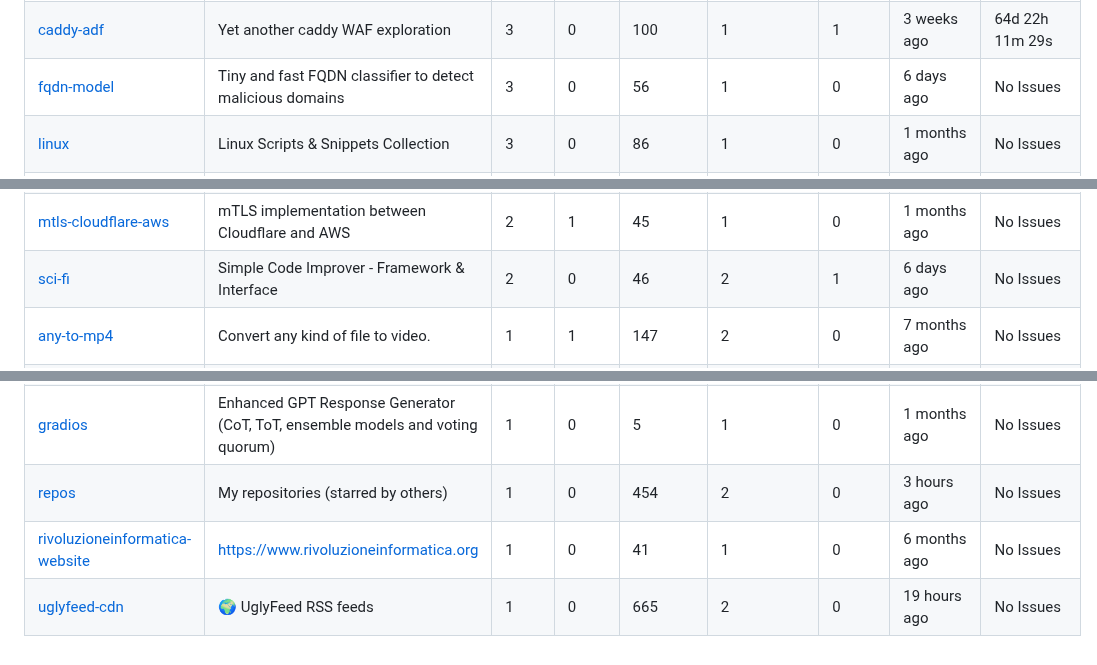
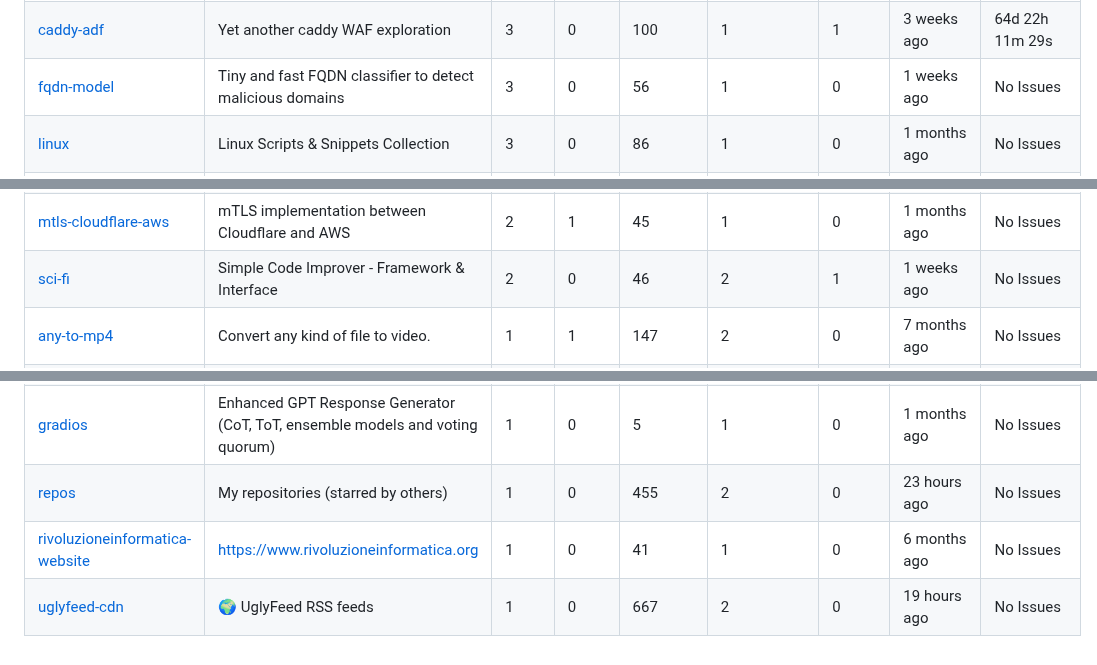
Before and after one commit to fabriziosalmi/repos, a Markdown page: README.md, 3 parts joined by grey strips. Drawn GitHub-style.

```diff
--- a/README.md
+++ b/README.md
@@ -34,17 +34,17 @@
 | [caddy-adf](https://github.com/fabriziosalmi/caddy-adf) | Yet another caddy WAF exploration | 3 | 0 | 100 | 1 | 1 | 3 weeks ago | 64d 22h 11m 29s |
-| [fqdn-model](https://github.com/fabriziosalmi/fqdn-model) | Tiny and fast FQDN classifier to detect malicious domains | 3 | 0 | 56 | 1 | 0 | 6 days ago | No Issues |
+| [fqdn-model](https://github.com/fabriziosalmi/fqdn-model) | Tiny and fast FQDN classifier to detect malicious domains | 3 | 0 | 56 | 1 | 0 | 1 weeks ago | No Issues |
 | [linux](https://github.com/fabriziosalmi/linux) | Linux Scripts & Snippets Collection | 3 | 0 | 86 | 1 | 0 | 1 months ago | No Issues |
 | [WP-Search-Blacklist](https://github.com/fabriziosalmi/WP-Search-Blacklist) | A useful function to filter out (404) some spamming and explicit keywords in the WordPress search feature. | 3 | 3 | 8 | 1 | 0 | 1 years ago | No Issues |
 | [You-Know-What-AI-Mean](https://github.com/fabriziosalmi/You-Know-What-AI-Mean) | A comprehensive hallucination through the multifaceted landscape of artificial intelligence ethics and responsibility | 3 | 0 | 135 | 2 | 0 | 6 months ago | No Issues |
 | [caddy-feeds](https://github.com/fabriziosalmi/caddy-feeds) | IP blacklist, DNS blacklist and OWASP rules daily updated for caddy-waf | 2 | 0 | 61 | 2 | 1 | 1 months ago | No Issues |
 | [cloudflare-backup-actions](https://github.com/fabriziosalmi/cloudflare-backup-actions) | Cloudflare zones and records backup via Github Actions | 2 | 2 | 12 | 1 | 1 | 1 weeks ago | 538d 5h 6m 11s |
 | [mtls-cloudflare-aws](https://github.com/fabriziosalmi/mtls-cloudflare-aws) | mTLS implementation between Cloudflare and AWS | 2 | 1 | 45 | 1 | 0 | 1 months ago | No Issues |
-| [sci-fi](https://github.com/fabriziosalmi/sci-fi) | Simple Code Improver - Framework & Interface | 2 | 0 | 46 | 2 | 1 | 6 days ago | No Issues |
+| [sci-fi](https://github.com/fabriziosalmi/sci-fi) | Simple Code Improver - Framework & Interface | 2 | 0 | 46 | 2 | 1 | 1 weeks ago | No Issues |
 | [any-to-mp4](https://github.com/fabriziosalmi/any-to-mp4) | Convert any kind of file to video. | 1 | 1 | 147 | 2 | 0 | 7 months ago | No Issues |
 | [audiogen](https://github.com/fabriziosalmi/audiogen) | AI-Powered Sound Generation & Classification. | 1 | 1 | 13 | 1 | 0 | 1 months ago | No Issues |
 | [audiolibri.org_static](https://github.com/fabriziosalmi/audiolibri.org_static) | audiolibri.org static wordpress website | 1 | 0 | 17 | 1 | 0 | 1 years ago | No Issues |
 | [blockchain-poc](https://github.com/fabriziosalmi/blockchain-poc) | Utilizing blockchain technology to retrieve, process, and display domain blacklists through Python and a web interface | 1 | 0 | 18 | 1 | 1 | 2 weeks ago | 506d 1h 59m 41s |
 | [gradios](https://github.com/fabriziosalmi/gradios) | Enhanced GPT Response Generator (CoT, ToT, ensemble models and voting quorum) | 1 | 0 | 5 | 1 | 0 | 1 months ago | No Issues |
-| [repos](https://github.com/fabriziosalmi/repos) | My repositories (starred by others) | 1 | 0 | 454 | 2 | 0 | 3 hours ago | No Issues |
+| [repos](https://github.com/fabriziosalmi/repos) | My repositories (starred by others) | 1 | 0 | 455 | 2 | 0 | 23 hours ago | No Issues |
 | [rivoluzioneinformatica-website](https://github.com/fabriziosalmi/rivoluzioneinformatica-website) | https://www.rivoluzioneinformatica.org | 1 | 0 | 41 | 1 | 0 | 6 months ago | No Issues |
-| [uglyfeed-cdn](https://github.com/fabriziosalmi/uglyfeed-cdn) | 🌍 UglyFeed RSS feeds | 1 | 0 | 665 | 2 | 0 | 19 hours ago | No Issues |
+| [uglyfeed-cdn](https://github.com/fabriziosalmi/uglyfeed-cdn) | 🌍 UglyFeed RSS feeds | 1 | 0 | 667 | 2 | 0 | 19 hours ago | No Issues |
```
Also changed, not shown: other parts of README.md (+14 -14 lines).
